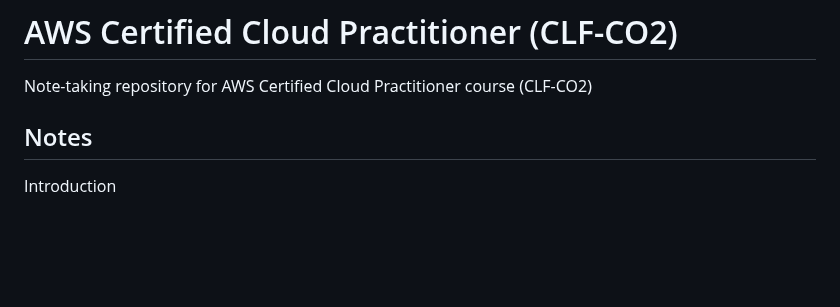
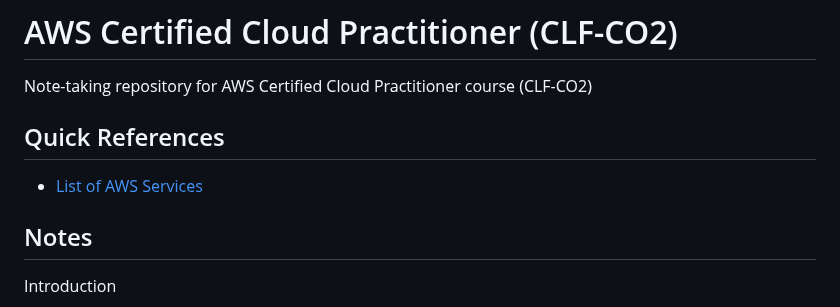
Before and after one commit to astramieri/aws-cloud-practitioner, a Markdown page: README.md, the part around the change. GitHub-like rendering; blank space fills up the shorter version.

```diff
--- a/README.md
+++ b/README.md
@@ -1,6 +1,10 @@
 # AWS Certified Cloud Practitioner (CLF-CO2)
 
 Note-taking repository for AWS Certified Cloud Practitioner course (CLF-CO2)
+
+## Quick References
+
+- [List of AWS Services](./docs/aws_services.md)
 
 ## Notes
 
```
Also changed, not shown: docs/aws_services.md (added, +9 -0 lines).
